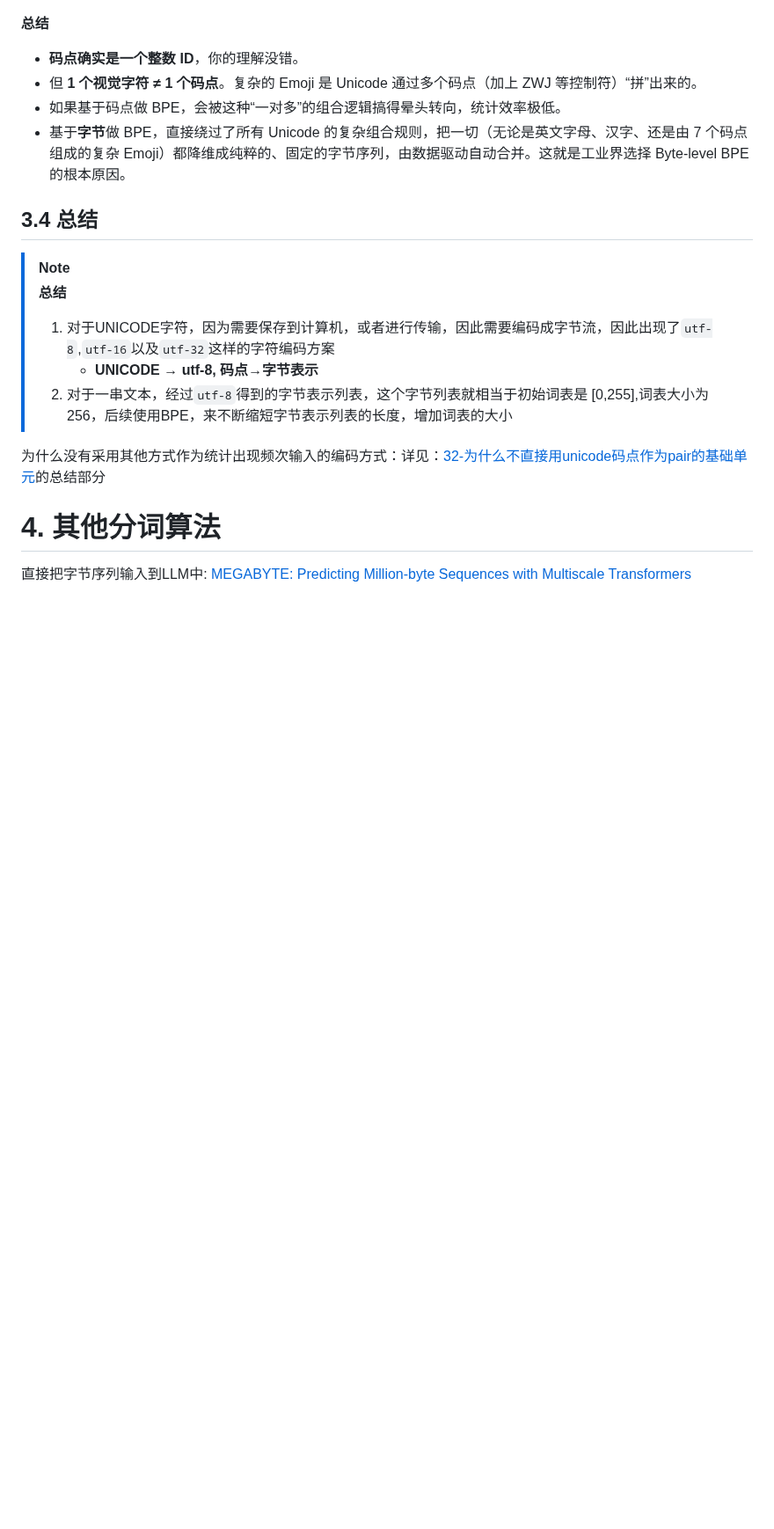
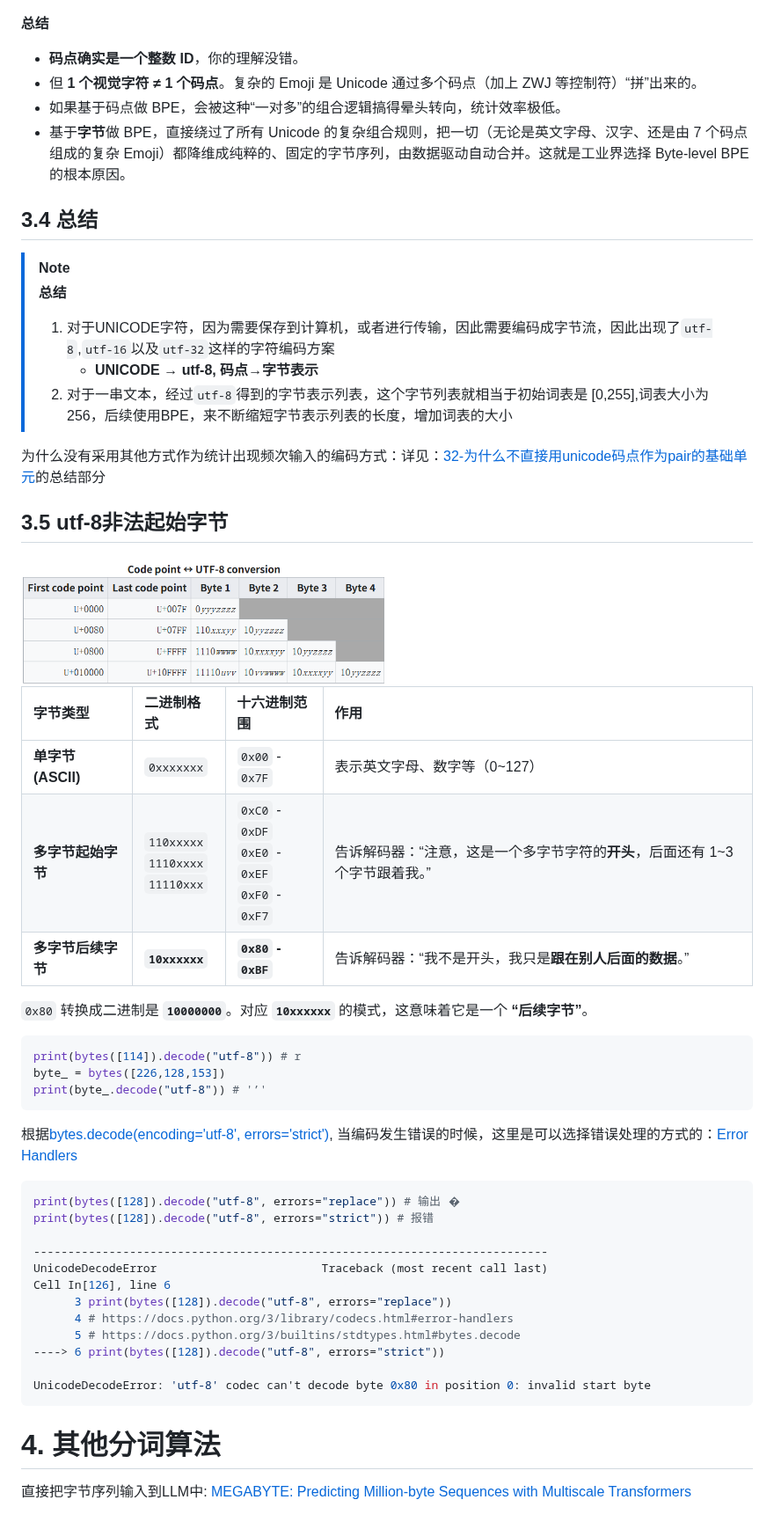
Before and after one commit to CastleDream/learnGPTfromScratch, a Markdown page: md/9_构建GPT分词器.md, the part around one of its changes. Shown at 88% size. Drawn GitHub-style; pictures changed too: md/img/20261012133505.png (added); blank space fills up the shorter version.

Commit message:
update 分词器

````diff
--- a/md/9_构建GPT分词器.md
+++ b/md/9_构建GPT分词器.md
@@ -471,6 +472,40 @@ Unicode 也没有为世界上 200 多个国家的国旗各自分配独立码点
 
 为什么没有采用其他方式作为统计出现频次输入的编码方式：详见：[32-为什么不直接用unicode码点作为pair的基础单元](#32-为什么不直接用unicode码点作为pair的基础单元)的总结部分
 
+## 3.5 utf-8非法起始字节
+
+<img src="img/20261012133505.png" width="50%">
+
+| 字节类型 | 二进制格式 | 十六进制范围 | 作用 |
+| :--- | :--- | :--- | :--- |
+| **单字节 (ASCII)** | `0xxxxxxx` | `0x00` - `0x7F` | 表示英文字母、数字等（0~127） |
+| **多字节起始字节** | `110xxxxx`<br>`1110xxxx`<br>`11110xxx` | `0xC0` - `0xDF`<br>`0xE0` - `0xEF`<br>`0xF0` - `0xF7` | 告诉解码器：“注意，这是一个多字节字符的**开头**，后面还有 1~3 个字节跟着我。” |
+| **多字节后续字节** | **`10xxxxxx`** | **`0x80` - `0xBF`** | 告诉解码器：“我不是开头，我只是**跟在别人后面的数据**。” |
+
+`0x80` 转换成二进制是 **`10000000`**。对应 **`10xxxxxx`** 的模式，这意味着它是一个 **“后续字节”**。
+
+```python
+print(bytes([114]).decode("utf-8")) # r
+byte_ = bytes([226,128,153])
+print(byte_.decode("utf-8")) # '’'
+```
+
+根据[bytes.decode(encoding='utf-8', errors='strict')](https://docs.python.org/3/builtins/stdtypes.html#bytes.decode), 当编码发生错误的时候，这里是可以选择错误处理的方式的：[Error Handlers](https://docs.python.org/3/library/codecs.html#error-handlers)
+```python
+print(bytes([128]).decode("utf-8", errors="replace")) # 输出 �
+print(bytes([128]).decode("utf-8", errors="strict")) # 报错
+
+---------------------------------------------------------------------------
+UnicodeDecodeError                        Traceback (most recent call last)
+Cell In[126], line 6
+      3 print(bytes([128]).decode("utf-8", errors="replace"))
+      4 # https://docs.python.org/3/library/codecs.html#error-handlers
+      5 # https://docs.python.org/3/builtins/stdtypes.html#bytes.decode
+----> 6 print(bytes([128]).decode("utf-8", errors="strict"))
+
+UnicodeDecodeError: 'utf-8' codec can't decode byte 0x80 in position 0: invalid start byte
+```
+
 # 4. 其他分词算法
 
 直接把字节序列输入到LLM中: [MEGABYTE: Predicting Million-byte Sequences with Multiscale Transformers](https://arxiv.org/abs/2305.07185)
````
Also changed, not shown: other parts of md/9_构建GPT分词器.md (+1 -0 lines), README.md (+1 -1 lines), 1 other file.
